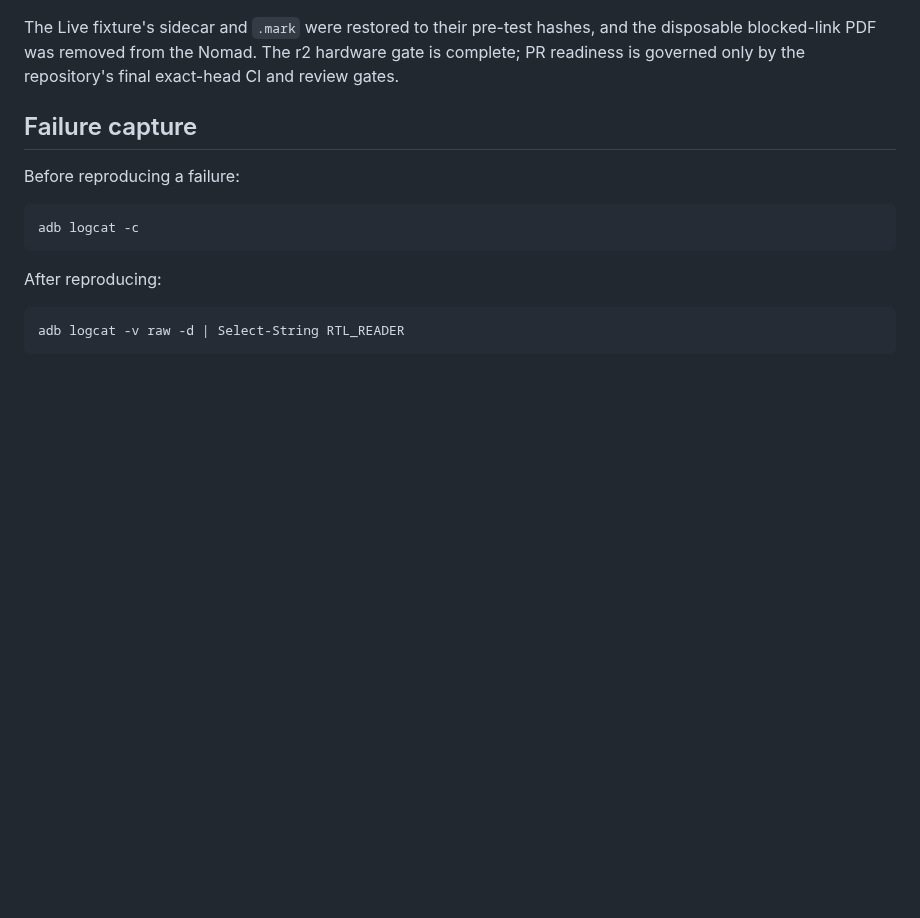
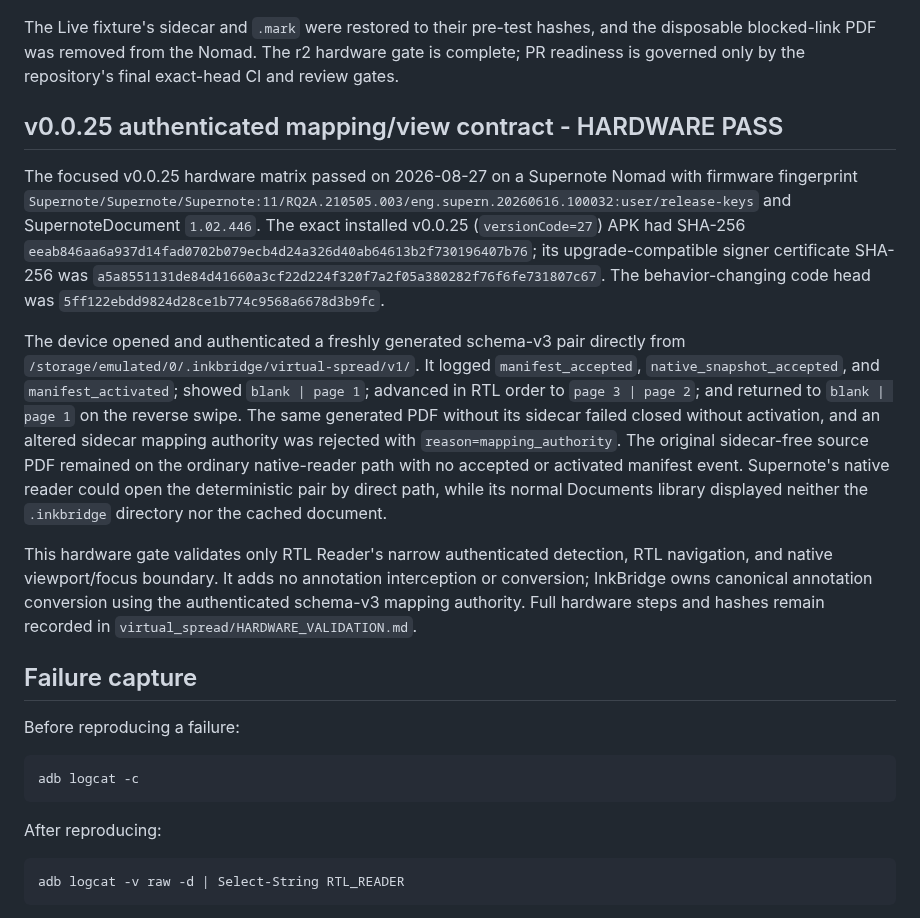
Before and after one commit to techrebbe/supernote-rtl-reader, a Markdown page: REGRESSION.md, the part around the change. Rendered like a GitHub page; blank space fills up the shorter version.

Commit message:
docs: record v0.0.25 Nomad regression evidence

```diff
--- a/REGRESSION.md
+++ b/REGRESSION.md
@@ -1968,6 +1968,38 @@ and the disposable blocked-link PDF was removed from the Nomad. The r2 hardware
 gate is complete; PR readiness is governed only by the repository's final
 exact-head CI and review gates.
 
+## v0.0.25 authenticated mapping/view contract - HARDWARE PASS
+
+The focused v0.0.25 hardware matrix passed on 2026-08-27 on a Supernote
+Nomad with firmware fingerprint
+`Supernote/Supernote/Supernote:11/RQ2A.210505.003/eng.supern.20260616.100032:user/release-keys`
+and SupernoteDocument `1.02.446`. The exact installed v0.0.25
+(`versionCode=27`) APK had SHA-256
+`eeab846aa6a937d14fad0702b079ecb4d24a326d40ab64613b2f730196407b76`;
+its upgrade-compatible signer certificate SHA-256 was
+`a5a8551131de84d41660a3cf22d224f320f7a2f05a380282f76f6fe731807c67`.
+The behavior-changing code head was
+`5ff122ebdd9824d28ce1b774c9568a6678d3b9fc`.
+
+The device opened and authenticated a freshly generated schema-v3 pair directly
+from `/storage/emulated/0/.inkbridge/virtual-spread/v1/`. It logged
+`manifest_accepted`, `native_snapshot_accepted`, and
+`manifest_activated`; showed `blank | page 1`; advanced in RTL order to
+`page 3 | page 2`; and returned to `blank | page 1` on the reverse swipe.
+The same generated PDF without its sidecar failed closed without activation, and
+an altered sidecar mapping authority was rejected with
+`reason=mapping_authority`. The original sidecar-free source PDF remained on
+the ordinary native-reader path with no accepted or activated manifest event.
+Supernote's native reader could open the deterministic pair by direct path,
+while its normal Documents library displayed neither the `.inkbridge`
+directory nor the cached document.
+
+This hardware gate validates only RTL Reader's narrow authenticated detection,
+RTL navigation, and native viewport/focus boundary. It adds no annotation
+interception or conversion; InkBridge owns canonical annotation conversion using
+the authenticated schema-v3 mapping authority. Full hardware steps and hashes
+remain recorded in `virtual_spread/HARDWARE_VALIDATION.md`.
+
 ## Failure capture
 
 Before reproducing a failure:
```
